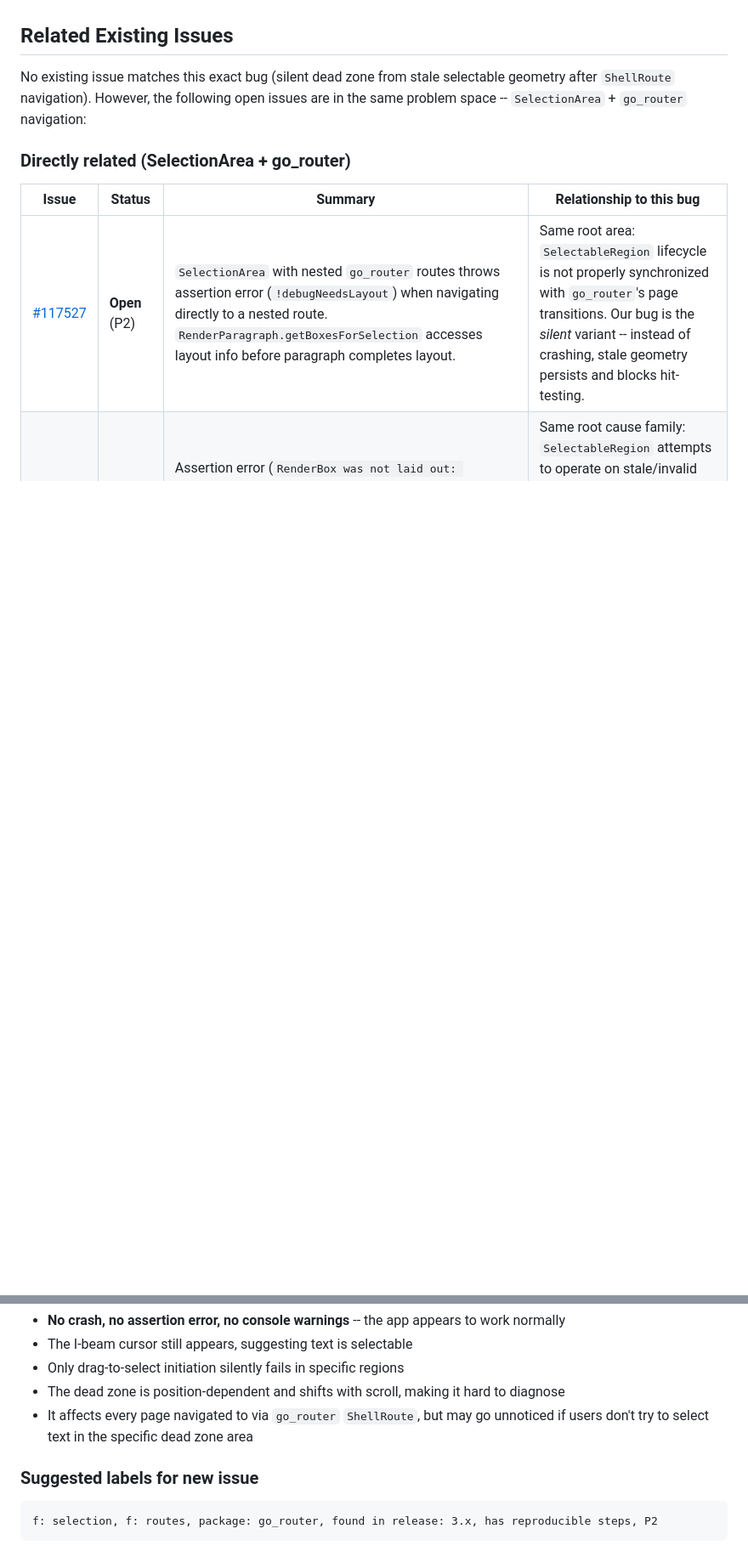
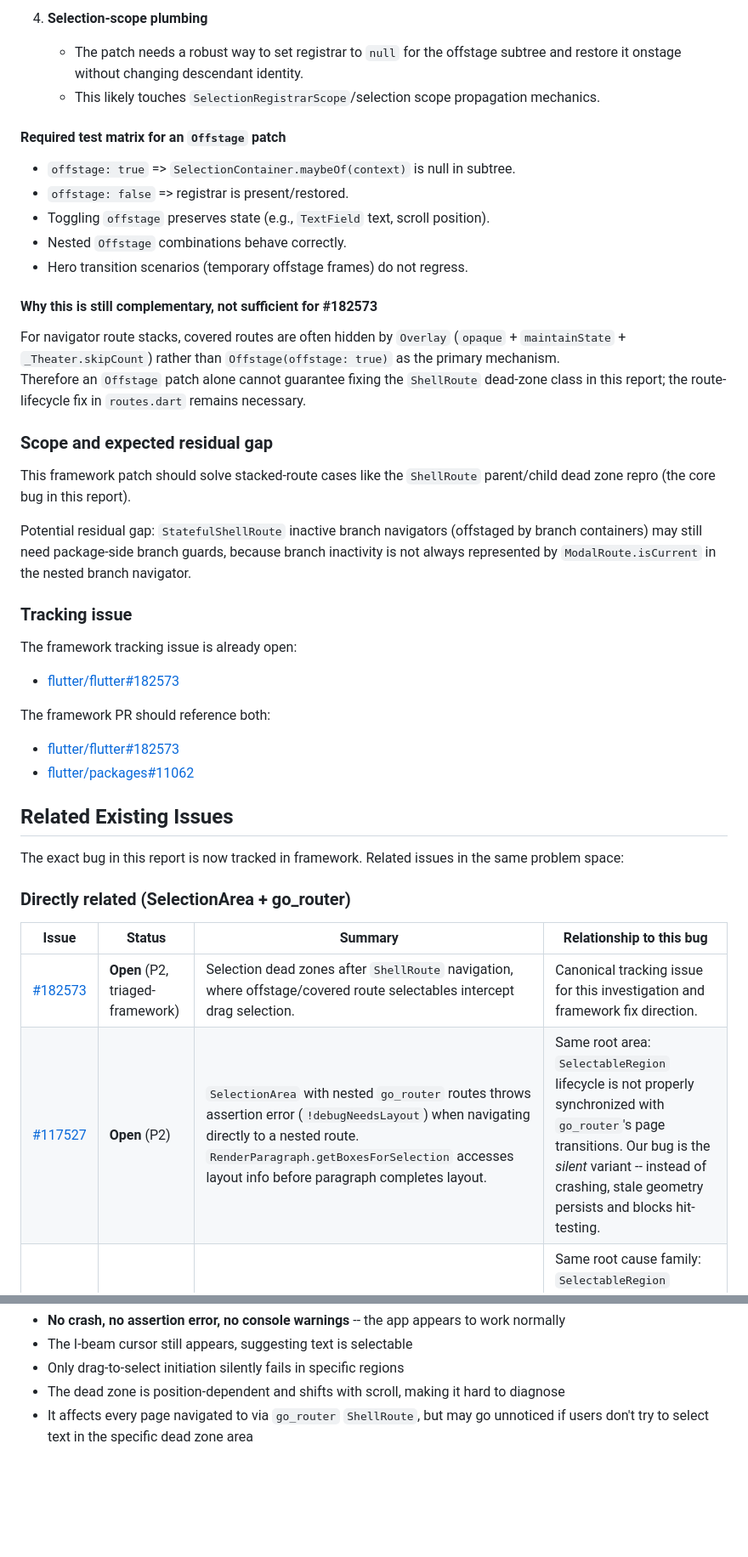
Before and after one commit to davidmigloz/flutter_selection_bug, a Markdown page: INVESTIGATION.md, 2 parts joined by grey strips. Shown at 85% size. GitHub-like rendering; blank space fills up the shorter version.

````diff
--- a/INVESTIGATION.md
+++ b/INVESTIGATION.md
@@ -278,12 +267,46 @@ A new issue should be filed proposing that `Offstage` (or `Visibility`) disables
+4. **Selection-scope plumbing**
+   - The patch needs a robust way to set registrar to `null` for the offstage subtree and restore it onstage without changing descendant identity.
+   - This likely touches `SelectionRegistrarScope`/selection scope propagation mechanics.
+
+#### Required test matrix for an `Offstage` patch
+
+- `offstage: true` => `SelectionContainer.maybeOf(context)` is null in subtree.
+- `offstage: false` => registrar is present/restored.
+- Toggling `offstage` preserves state (e.g., `TextField` text, scroll position).
+- Nested `Offstage` combinations behave correctly.
+- Hero transition scenarios (temporary offstage frames) do not regress.
+
+#### Why this is still complementary, not sufficient for #182573
+
+For navigator route stacks, covered routes are often hidden by `Overlay` (`opaque` + `maintainState` + `_Theater.skipCount`) rather than `Offstage(offstage: true)` as the primary mechanism.
+Therefore an `Offstage` patch alone cannot guarantee fixing the `ShellRoute` dead-zone class in this report; the route-lifecycle fix in `routes.dart` remains necessary.
+
+### Scope and expected residual gap
+
+This framework patch should solve stacked-route cases like the `ShellRoute` parent/child dead zone repro (the core bug in this report).
+
+Potential residual gap: `StatefulShellRoute` inactive branch navigators (offstaged by branch containers) may still need package-side branch guards, because branch inactivity is not always represented by `ModalRoute.isCurrent` in the nested branch navigator.
+
+### Tracking issue
+
+The framework tracking issue is already open:
+
+- [flutter/flutter#182573](https://github.com/flutter/flutter/issues/182573)
+
+The framework PR should reference both:
+
+- [flutter/flutter#182573](https://github.com/flutter/flutter/issues/182573)
+- [flutter/packages#11062](https://github.com/flutter/packages/pull/11062)
 
 ## Related Existing Issues
 
-No existing issue matches this exact bug (silent dead zone from stale selectable geometry after `ShellRoute` navigation). However, the following open issues are in the same problem space -- `SelectionArea` + `go_router` navigation:
+The exact bug in this report is now tracked in framework. Related issues in the same problem space:
 
 ### Directly related (SelectionArea + go_router)
 
 | Issue | Status | Summary | Relationship to this bug |
 |---|---|---|---|
+| [#182573](https://github.com/flutter/flutter/issues/182573) | **Open** (P2, triaged-framework) | Selection dead zones after `ShellRoute` navigation, where offstage/covered route selectables intercept drag selection. | Canonical tracking issue for this investigation and framework fix direction. |
 | [#117527](https://github.com/flutter/flutter/issues/117527) | **Open** (P2) | `SelectionArea` with nested `go_router` routes throws assertion error (`!debugNeedsLayout`) when navigating directly to a nested route. `RenderParagraph.getBoxesForSelection` accesses layout info before paragraph completes layout. | Same root area: `SelectableRegion` lifecycle is not properly synchronized with `go_router`'s page transitions. Our bug is the *silent* variant -- instead of crashing, stale geometry persists and blocks hit-testing. |
 | [#151536](https://github.com/flutter/flutter/issues/151536) | **Open** (P2, 14 👍) | Assertion error (`RenderBox was not laid out: RenderFractionalTranslation`) when navigating to subroutes containing `SelectionArea`. The `MultiSelectableSelectionContainerDelegate` tries to sort selectables using render boxes that haven't been laid out yet. | Same root cause family: `SelectableRegion` attempts to operate on stale/invalid render objects after `go_router` swaps pages. Both bugs point to `SelectableRegion` not properly handling the widget lifecycle during `go_router` navigation. |
 
@@ -304,9 +327,3 @@ The existing issues (#117527, #151536) **crash with assertion errors**, which me
 - Only drag-to-select initiation silently fails in specific regions
 - The dead zone is position-dependent and shifts with scroll, making it hard to diagnose
 - It affects every page navigated to via `go_router` `ShellRoute`, but may go unnoticed if users don't try to select text in the specific dead zone area
-
-### Suggested labels for new issue
-
-```
-f: selection, f: routes, package: go_router, found in release: 3.x, has reproducible steps, P2
-```
````
Also changed, not shown: other parts of INVESTIGATION.md (+78 -89 lines).
